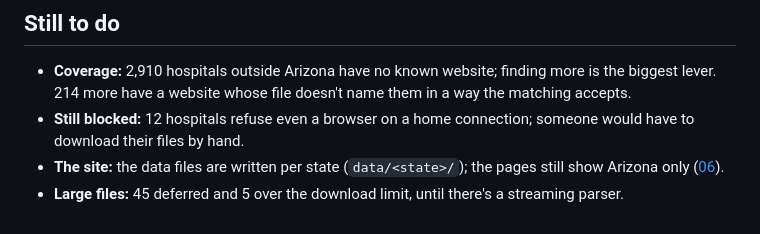
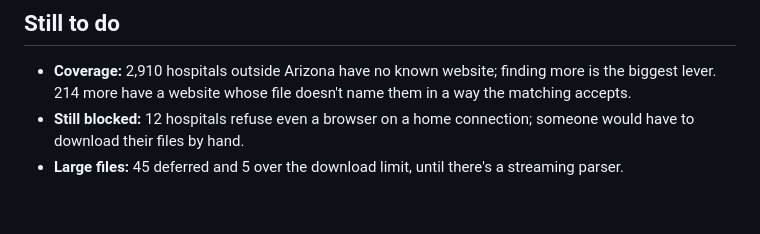
Before and after one commit to AdrianMarrs/az-price-transparency, a Markdown page: docs/05-national.md, the part around the change. Rendered like a GitHub page.

```diff
--- a/docs/05-national.md
+++ b/docs/05-national.md
@@ -138,5 +138,4 @@ By state ("with prices" counts hospitals with at least one usable price in the l
 
 - **Coverage:** 2,910 hospitals outside Arizona have no known website; finding more is the biggest lever. 214 more have a website whose file doesn't name them in a way the matching accepts.
 - **Still blocked:** 12 hospitals refuse even a browser on a home connection; someone would have to download their files by hand.
-- **The site:** the data files are written per state (`data/<state>/`); the pages still show Arizona only ([06](06-website.md#limits-and-open-questions)).
 - **Large files:** 45 deferred and 5 over the download limit, until there's a streaming parser.
```
Also changed, not shown: README.md (+12 -8 lines), docs/06-website.md (+1 -1 lines).
